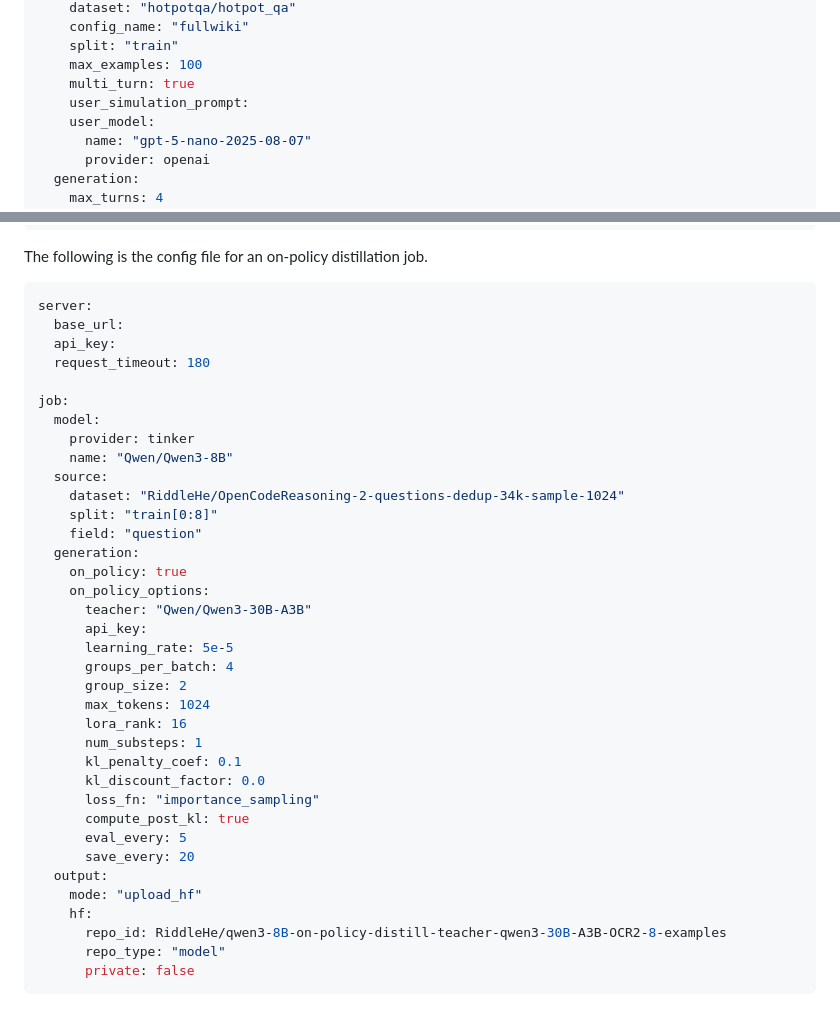
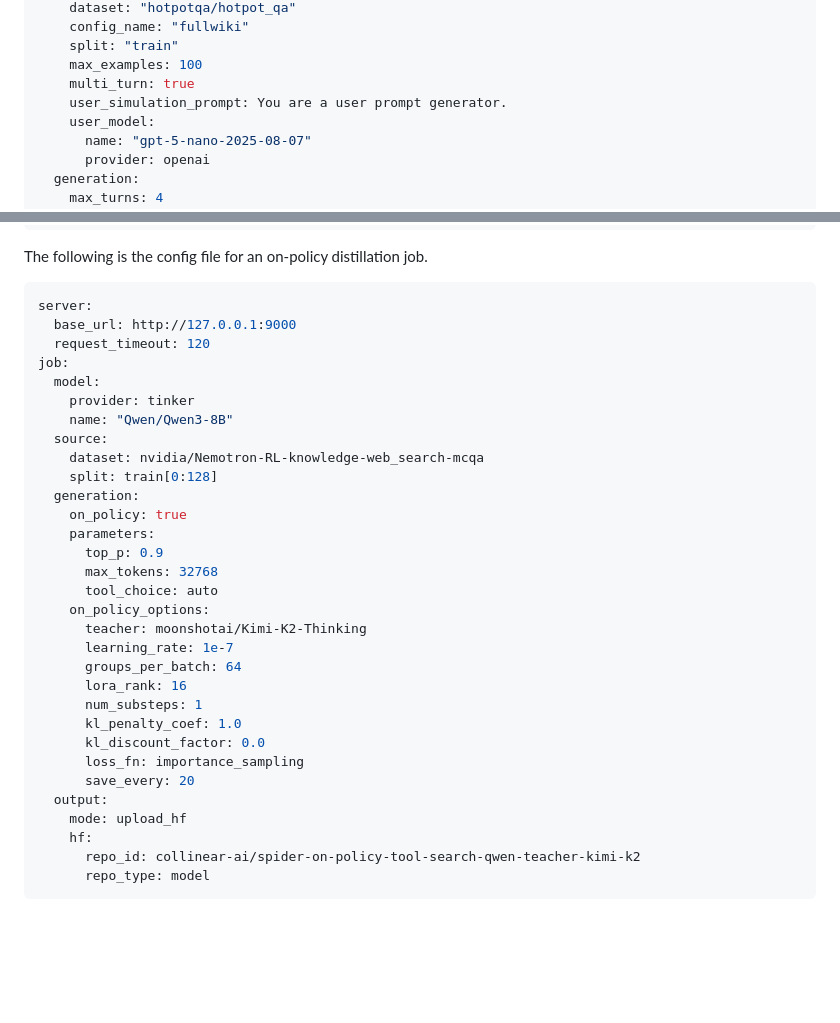
Before and after one commit to collinear-ai/spider, a Markdown page: README.md, 2 parts joined by grey strips. Drawn GitHub-style; blank space fills up the shorter version.

Commit message:
Added yaml change to readme

````diff
--- a/README.md
+++ b/README.md
@@ -98,7 +98,7 @@ job:
     split: "train"
     max_examples: 100
     multi_turn: true
-    user_simulation_prompt:
+    user_simulation_prompt: You are a user prompt generator.
     user_model:
       name: "gpt-5-nano-2025-08-07"
       provider: openai
@@ -119,39 +119,34 @@ The following is the config file for an on-policy distillation job.
 
 ```yaml
 server:
-  base_url:
-  api_key:
-  request_timeout: 180
-
+  base_url: http://127.0.0.1:9000
+  request_timeout: 120
 job:
   model:
     provider: tinker
     name: "Qwen/Qwen3-8B"
   source:
-    dataset: "RiddleHe/OpenCodeReasoning-2-questions-dedup-34k-sample-1024"
-    split: "train[0:8]"
-    field: "question"
+    dataset: nvidia/Nemotron-RL-knowledge-web_search-mcqa
+    split: train[0:128]
   generation:
     on_policy: true
+    parameters:
+      top_p: 0.9
+      max_tokens: 32768
+      tool_choice: auto
     on_policy_options:
-      teacher: "Qwen/Qwen3-30B-A3B"
-      api_key:
-      learning_rate: 5e-5
-      groups_per_batch: 4
-      group_size: 2
-      max_tokens: 1024
+      teacher: moonshotai/Kimi-K2-Thinking
+      learning_rate: 1e-7
+      groups_per_batch: 64
       lora_rank: 16
       num_substeps: 1
-      kl_penalty_coef: 0.1
+      kl_penalty_coef: 1.0
       kl_discount_factor: 0.0
-      loss_fn: "importance_sampling"
-      compute_post_kl: true
-      eval_every: 5
+      loss_fn: importance_sampling
       save_every: 20
   output:
-    mode: "upload_hf"
+    mode: upload_hf
     hf:
-      repo_id: RiddleHe/qwen3-8B-on-policy-distill-teacher-qwen3-30B-A3B-OCR2-8-examples
-      repo_type: "model"
-      private: false
+      repo_id: collinear-ai/spider-on-policy-tool-search-qwen-teacher-kimi-k2
+      repo_type: model
 ```
````
